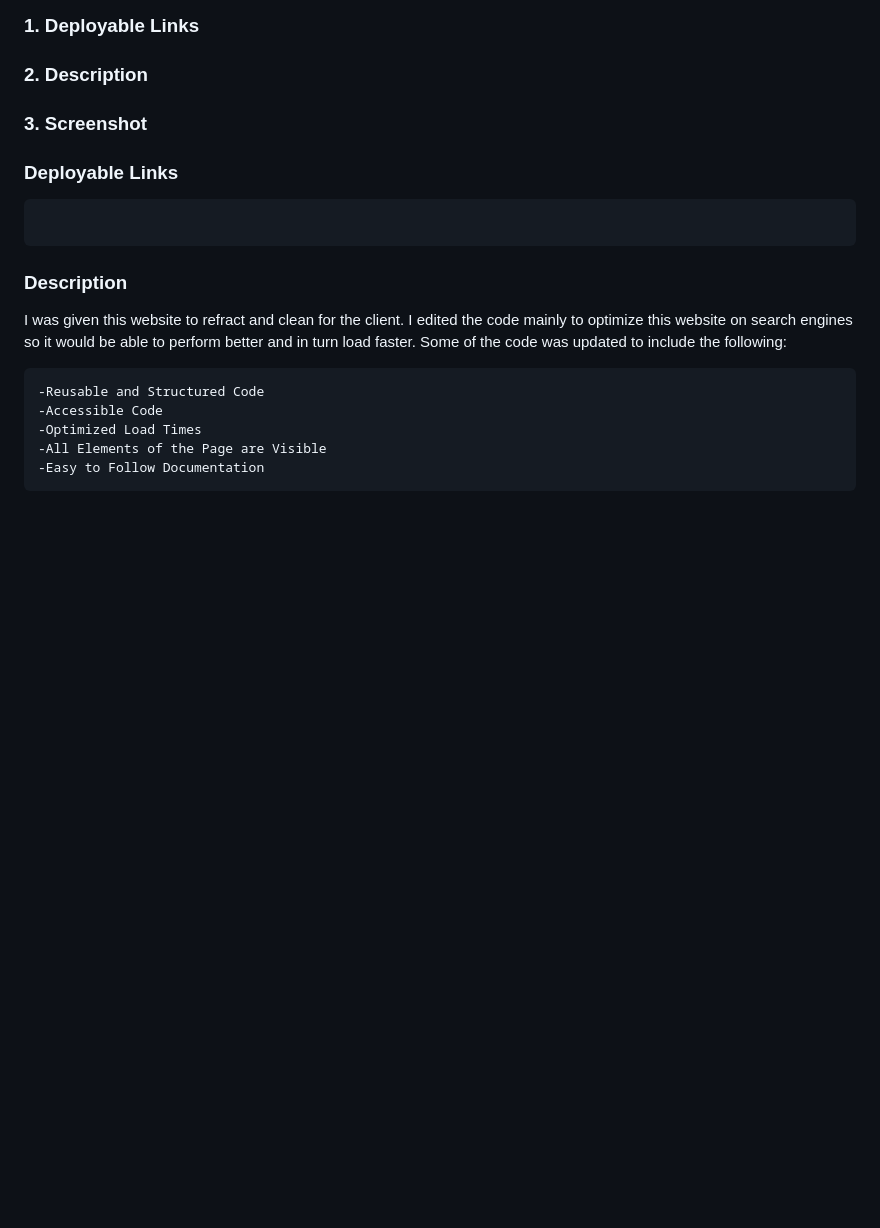
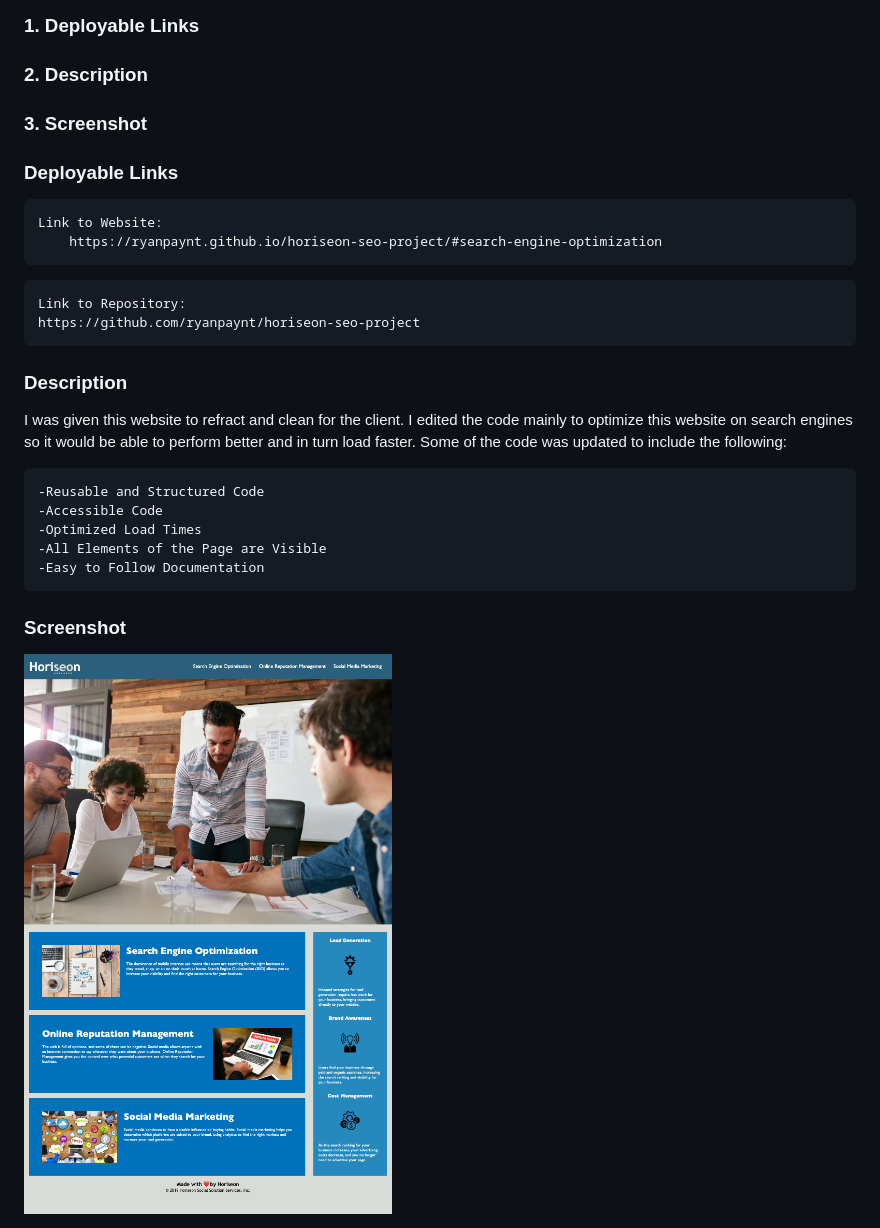
Before and after one commit to ryanpaynt/horiseon-seo-project, a Markdown page: README.md, the part around the change. Rendered like a GitHub page; pictures changed too: horiseon-screen-shot.jpg (added); blank space fills up the shorter version.

Commit message:
updated links in README.md and added a screenshot

````diff
--- a/README.md
+++ b/README.md
@@ -7,9 +7,13 @@
 ### Deployable Links
 
 ```
-
+Link to Website:
+    https://ryanpaynt.github.io/horiseon-seo-project/#search-engine-optimization
 ```
-
+```
+Link to Repository:
+https://github.com/ryanpaynt/horiseon-seo-project
+```
 
 ### Description
 <p>
@@ -23,3 +27,7 @@ I was given this website to refract and clean for the client. I edited the code
 -Easy to Follow Documentation
 ```
 </p>
+
+### Screenshot
+
+<img src="./horiseon-screen-shot.jpg" width="500">
````
